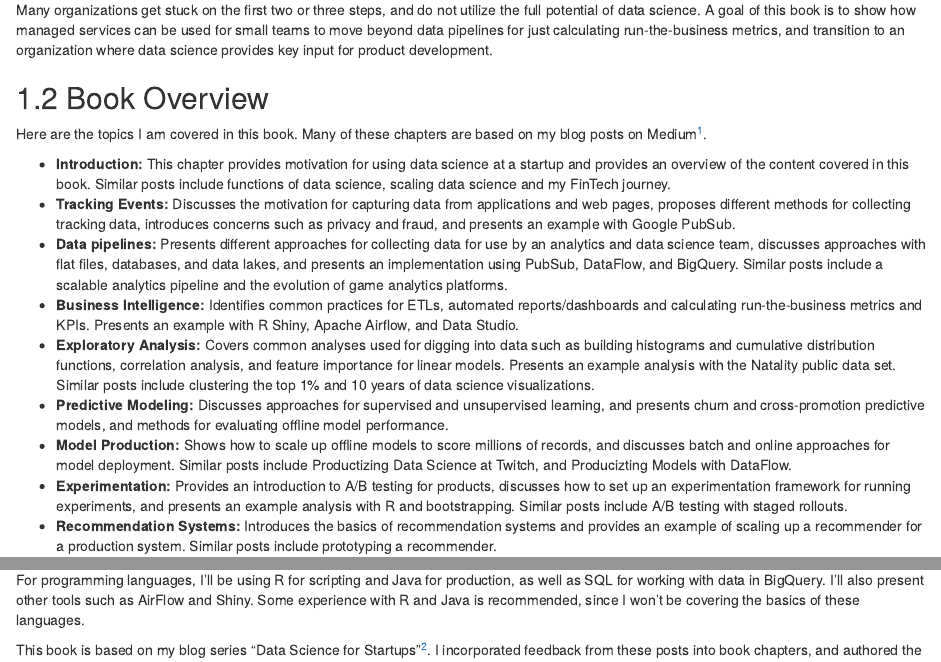
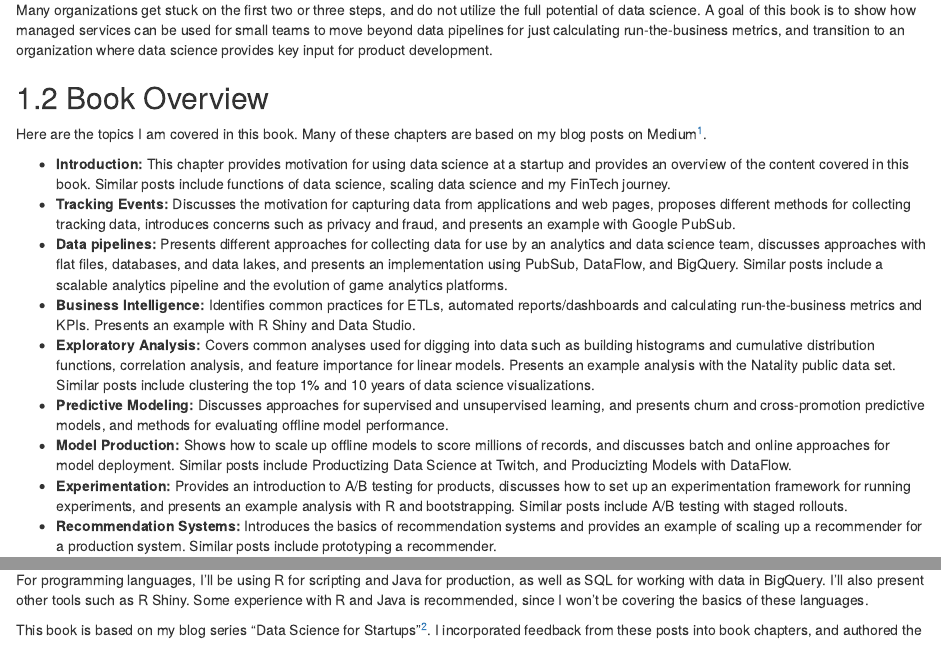
Before and after one commit to bgweber/StartupDataScience, an R Markdown document (book/01-Introduction.Rmd): the page in a window 1100 px wide, from 530 px down, and a second part further down, joined at a grey line. Rendered offline with R 4.5, knitr and Pandoc, with nearby package versions; drawn as R Markdown's standard HTML page in place of the format the file asks for.

Commit message:
Update 01-Introduction.Rmd

```diff
--- a/book/01-Introduction.Rmd
+++ b/book/01-Introduction.Rmd
@@ -22,7 +22,7 @@ Here are the topics I am covered in this book. Many of these chapters are based
 - **Introduction:** This chapter provides motivation for using data science at a startup and provides an overview of the content covered in this book. Similar posts include functions of data science, scaling data science and my FinTech journey.
 - **Tracking Events:** Discusses the motivation for capturing data from applications and web pages, proposes different methods for collecting tracking data, introduces concerns such as privacy and fraud, and presents an example with Google PubSub.
 - **Data pipelines:** Presents different approaches for collecting data for use by an analytics and data science team, discusses approaches with flat files, databases, and data lakes, and presents an implementation using PubSub, DataFlow, and BigQuery. Similar posts include a scalable analytics pipeline and the evolution of game analytics platforms.
-- **Business Intelligence:** Identifies common practices for ETLs, automated reports/dashboards and calculating run-the-business metrics and KPIs. Presents an example with R Shiny, Apache Airflow, and Data Studio.
+- **Business Intelligence:** Identifies common practices for ETLs, automated reports/dashboards and calculating run-the-business metrics and KPIs. Presents an example with R Shiny and Data Studio.
 - **Exploratory Analysis:** Covers common analyses used for digging into data such as building histograms and cumulative distribution functions, correlation analysis, and feature importance for linear models. Presents an example analysis with the Natality public data set. Similar posts include clustering the top 1% and 10 years of data science visualizations.
 - **Predictive Modeling:** Discusses approaches for supervised and unsupervised learning, and presents churn and cross-promotion predictive models, and methods for evaluating offline model performance.
 - **Model Production:** Shows how to scale up offline models to score millions of records, and discusses batch and online approaches for model deployment. Similar posts include Productizing Data Science at Twitch, and Producizting Models with DataFlow.
@@ -33,6 +33,6 @@ Here are the topics I am covered in this book. Many of these chapters are based
 ## Tooling
 Throughout the book, I’ll be presenting code examples built on Google Cloud Platform. I choose this cloud option, because GCP provides a number of managed services that make it possible for small teams to build data pipelines, productize predictive models, and utilize deep learning. It’s also possible to sign up for a free trial with GCP and get $300 in credits. This should cover most of the topics presented in this book, but it will quickly expire if your goal is to dive into deep learning on the cloud.
 
-For programming languages, I’ll be using R for scripting and Java for production, as well as SQL for working with data in BigQuery. I’ll also present other tools such as AirFlow and Shiny. Some experience with R and Java is recommended, since I won’t be covering the basics of these languages.
+For programming languages, I’ll be using R for scripting and Java for production, as well as SQL for working with data in BigQuery. I’ll also present other tools such as R Shiny. Some experience with R and Java is recommended, since I won’t be covering the basics of these languages.
 
 This book is based on my blog series "Data Science for Startups"^[https://medium.com/p/80d022a18aec]. I incorporated feedback from these posts into book chapters, and authored the book using the excellent bookdown package [@R-bookdown].
```
